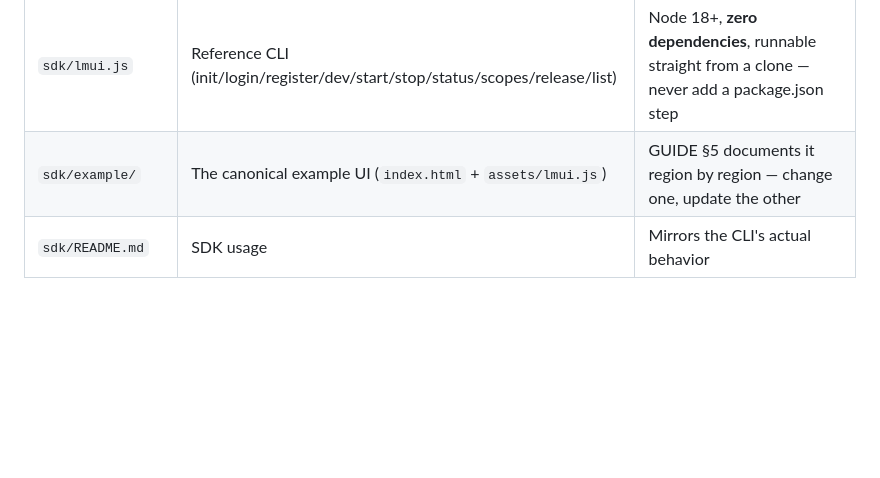
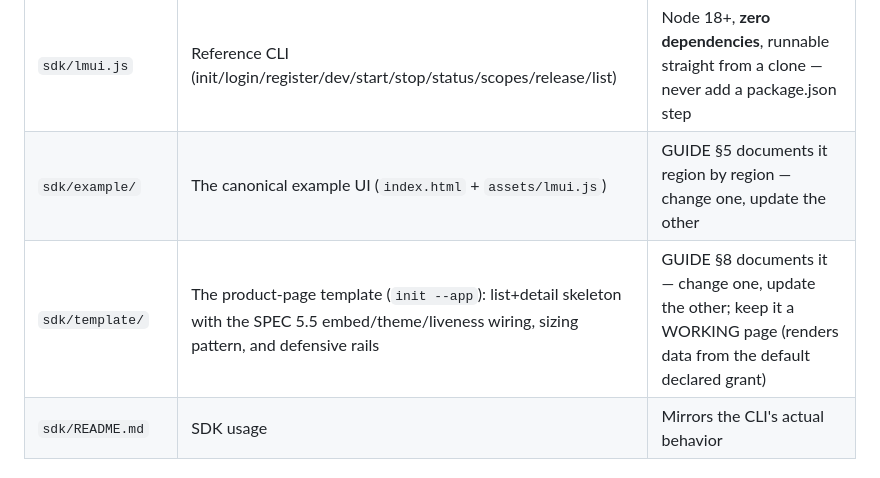
Before and after one commit to langmartai/agentic-ui-spec, a Markdown page: CLAUDE.md, the part around the change. Rendered like a GitHub page; blank space fills up the shorter version.

Commit message:
docs: CLAUDE.md map gains the sdk/template row (GUIDE §8 lockstep rule)
Co-Authored-By: Claude Fable 5 <noreply@anthropic.com>
Claude-Session: https://claude.ai/code/session_01TPGZSUsc4GDRb9g7sQEdvP

```diff
--- a/CLAUDE.md
+++ b/CLAUDE.md
@@ -27,6 +27,7 @@ Before every commit, audit the diff for the above. Implementations may be *named
 | `README.md` | Front door | Links the above; keep short |
 | `sdk/lmui.js` | Reference CLI (init/login/register/dev/start/stop/status/scopes/release/list) | Node 18+, **zero dependencies**, runnable straight from a clone — never add a package.json step |
 | `sdk/example/` | The canonical example UI (`index.html` + `assets/lmui.js`) | GUIDE §5 documents it region by region — change one, update the other |
+| `sdk/template/` | The product-page template (`init --app`): list+detail skeleton with the SPEC 5.5 embed/theme/liveness wiring, sizing pattern, and defensive rails | GUIDE §8 documents it — change one, update the other; keep it a WORKING page (renders data from the default declared grant) |
 | `sdk/README.md` | SDK usage | Mirrors the CLI's actual behavior |
 
 ## How the pieces are used
```
